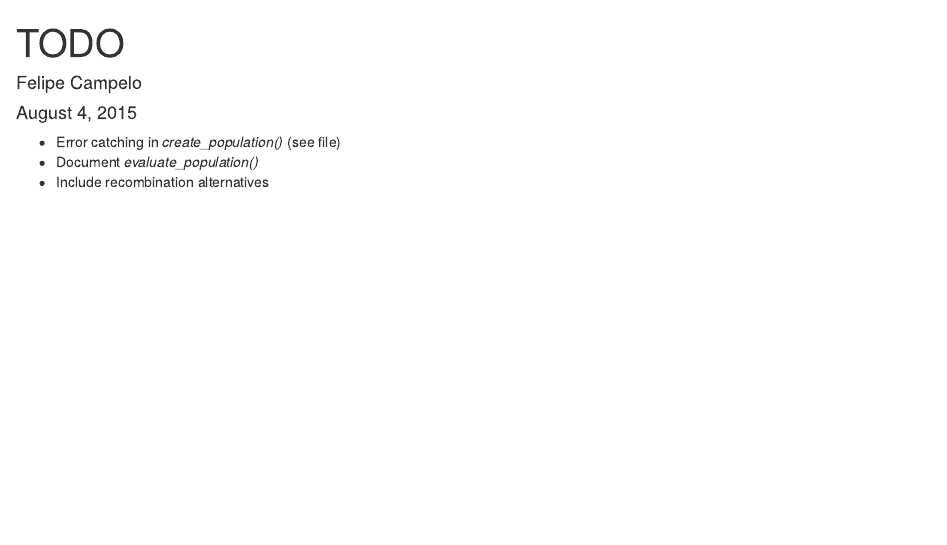
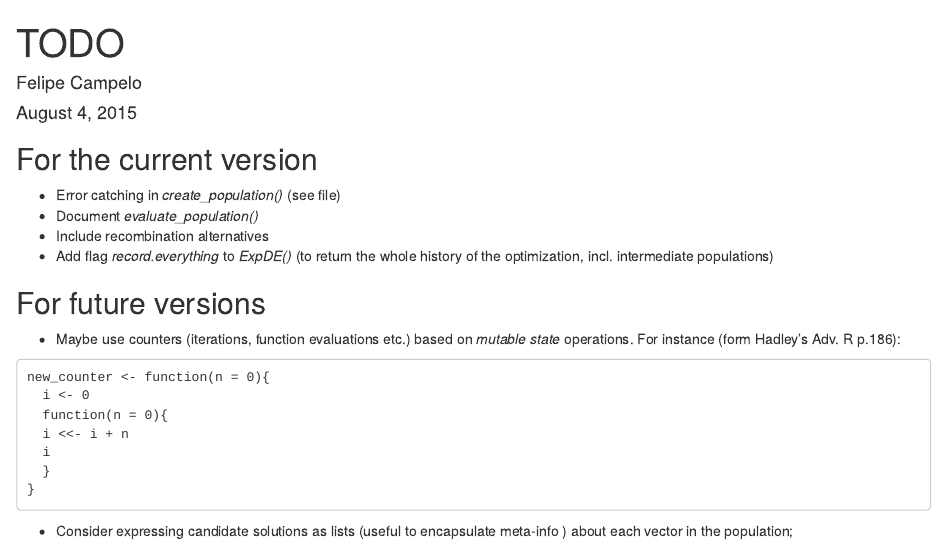
Before and after one commit to fcampelo/ExpDE, an R Markdown document (TODO.Rmd): the page in a window 1100 px wide, from its top. Rendered offline with R 4.5, knitr and Pandoc, with nearby package versions.

Commit message:
Update TODO.Rmd

````diff
--- a/TODO.Rmd
+++ b/TODO.Rmd
@@ -5,6 +5,27 @@ date: "August 4, 2015"
 output: html_document
 ---
 
+## For the current version
 - Error catching in *create_population()* (see file)
 - Document *evaluate_population()*
 - Include recombination alternatives
+- Add flag _record.everything_ to _ExpDE()_ (to return the whole history of the
+optimization, incl. intermediate populations)
+
+
+## For future versions
+- Maybe use counters (iterations, function evaluations etc.) based on _mutable state_
+operations. For instance (form Hadley's Adv. R p.186):
+
+```
+new_counter <- function(n = 0){
+  i <- 0
+  function(n = 0){
+  i <<- i + n
+  i
+  }
+}
+```
+
+- Consider expressing candidate solutions as lists (useful to encapsulate
+meta-info ) about each vector in the population;
````
